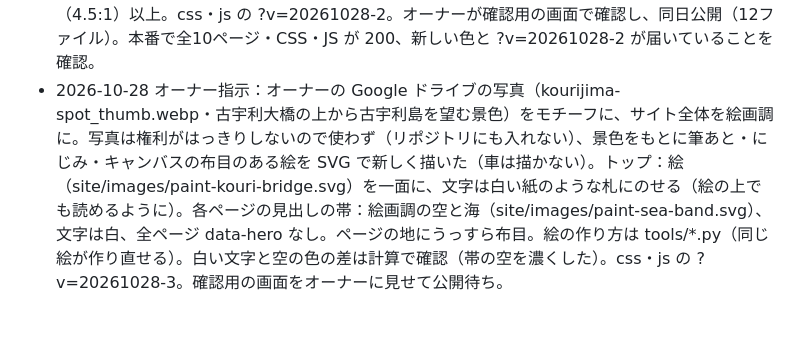
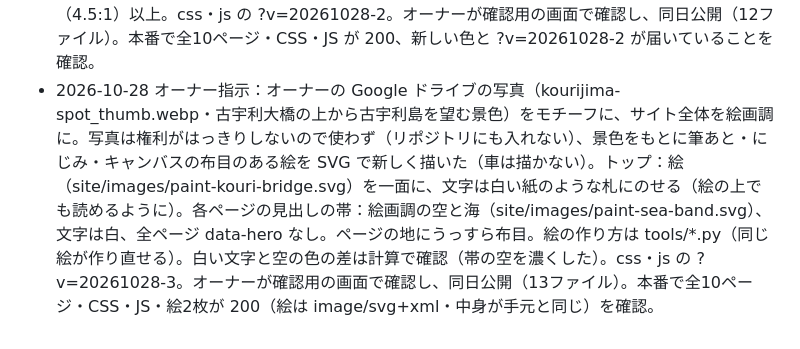
Before and after one commit to casthub/uminaibi-resin.jp, a Markdown page: docs/決定ログ.md, the part around the change. Drawn GitHub-style.

Commit message:
絵画調のデザインを公開・本番で確認（2026-10-28）
Co-Authored-By: Claude Opus 5.5 <noreply@anthropic.com>

```diff
--- a/docs/決定ログ.md
+++ b/docs/決定ログ.md
@@ -40,4 +40,4 @@
 - 2026-10-28 オーナー指示：ショップ（shop.html）は作品を上に、送料・お支払い・返品（ご購入の前に）を下に入れ替え。作品の見出しの下に「このページの下」へのリンク（#shop-notice）。同日公開・本番で順番を確認。
 - 2026-10-28 オーナー指示：特定商取引法の表記の販売事業者を「うみないび（運営：合同会社LinkTOHOKU／法人番号 3380003003364）」に（店名を先に）。最初の指示は「うみないび（法人番号）だけ」だったが、法人は登記上の名称が必要で屋号だけは不可（消費者庁 通信販売広告 Q&A）と説明し、オーナーが会社名を残す形を選んだ。所在地は店舗（羽地の駅 2階）だけにし、郡山市の本店を外した。★Stripe に登録した会社の住所と食い違わないか、オーナーが Stripe 側で確認する。 同日公開・本番で表示を確認。
 - 2026-10-28 オーナー指示：サイト全体を沖縄・名護の海の色ベースに（オーナーが見た CM の明るい夏の海の印象を参考。映像・名前は使わない）。全ページ共通：地の色を砂色→白っぽい水色（sand=#eef8fa、sand-dark=#dcf0f4）、紺を青寄りに（ocean-deep #0b3a5e、ocean #0f64a0、ocean-light #1fb0cc、ink #122f45）。各ページの見出しの帯をトップと同じ明るい空＋下の端に海と白い波に（文字は濃い紺、全ページ data-hero="light"）。体験教室のコース画像を海の色に（サンセットは夕日→海）、白い文字に濃い下地。色の組み合わせは計算で WCAG AA（4.5:1）以上。css・js の ?v=20261028-2。オーナーが確認用の画面で確認し、同日公開（12ファイル）。本番で全10ページ・CSS・JS が 200、新しい色と ?v=20261028-2 が届いていることを確認。
-- 2026-10-28 オーナー指示：オーナーの Google ドライブの写真（kourijima-spot_thumb.webp・古宇利大橋の上から古宇利島を望む景色）をモチーフに、サイト全体を絵画調に。写真は権利がはっきりしないので使わず（リポジトリにも入れない）、景色をもとに筆あと・にじみ・キャンバスの布目のある絵を SVG で新しく描いた（車は描かない）。トップ：絵（site/images/paint-kouri-bridge.svg）を一面に、文字は白い紙のような札にのせる（絵の上でも読めるように）。各ページの見出しの帯：絵画調の空と海（site/images/paint-sea-band.svg）、文字は白、全ページ data-hero なし。ページの地にうっすら布目。絵の作り方は tools/*.py（同じ絵が作り直せる）。白い文字と空の色の差は計算で確認（帯の空を濃くした）。css・js の ?v=20261028-3。確認用の画面をオーナーに見せて公開待ち。
+- 2026-10-28 オーナー指示：オーナーの Google ドライブの写真（kourijima-spot_thumb.webp・古宇利大橋の上から古宇利島を望む景色）をモチーフに、サイト全体を絵画調に。写真は権利がはっきりしないので使わず（リポジトリにも入れない）、景色をもとに筆あと・にじみ・キャンバスの布目のある絵を SVG で新しく描いた（車は描かない）。トップ：絵（site/images/paint-kouri-bridge.svg）を一面に、文字は白い紙のような札にのせる（絵の上でも読めるように）。各ページの見出しの帯：絵画調の空と海（site/images/paint-sea-band.svg）、文字は白、全ページ data-hero なし。ページの地にうっすら布目。絵の作り方は tools/*.py（同じ絵が作り直せる）。白い文字と空の色の差は計算で確認（帯の空を濃くした）。css・js の ?v=20261028-3。オーナーが確認用の画面で確認し、同日公開（13ファイル）。本番で全10ページ・CSS・JS・絵2枚が 200（絵は image/svg+xml・中身が手元と同じ）を確認。
```
